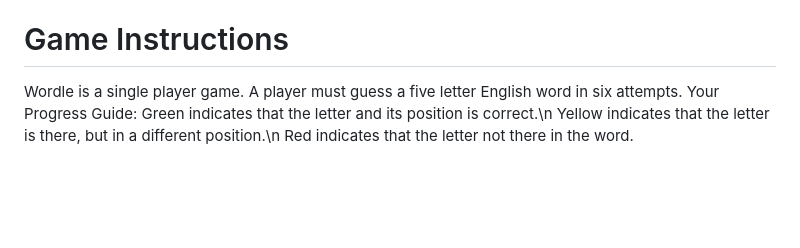
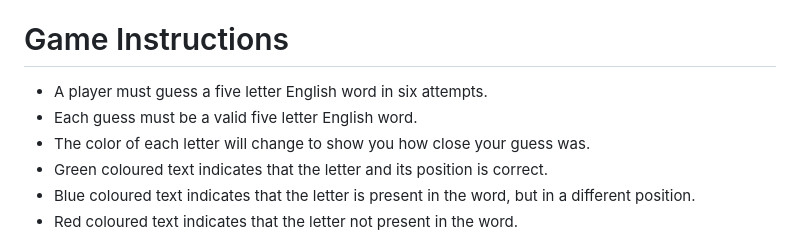
Before and after one commit to arathivariar/wordle, a Markdown page: README.md, the part around the change. Drawn GitHub-style; blank space fills up the shorter version.

Commit message:
Updated the Game Instructions text under the existing features section in the README file

```diff
--- a/README.md
+++ b/README.md
@@ -60,11 +60,13 @@ The flowchart for the application is as shown below:
 
 # Game Instructions
 
-Wordle is a single player game. A player must guess a five letter English word in six attempts.
-Your Progress Guide:
-Green indicates that the letter and its position is correct.\n
-Yellow indicates that the letter is there, but in a different position.\n
-Red indicates that the letter not there in the word.
++ A player must guess a five letter English word in six attempts.
++ Each guess must be a valid five letter English word.
++ The color of each letter will change to show you how close your guess was.
++ Green coloured text indicates that the letter and its position is correct.
++ Blue coloured text indicates that the letter is present in the word, but in a different position.
++ Red coloured text indicates that the letter not present in the word.
+
 
 ![Game Instructions](assets/screenshots/game_instructions.png)
 
```
